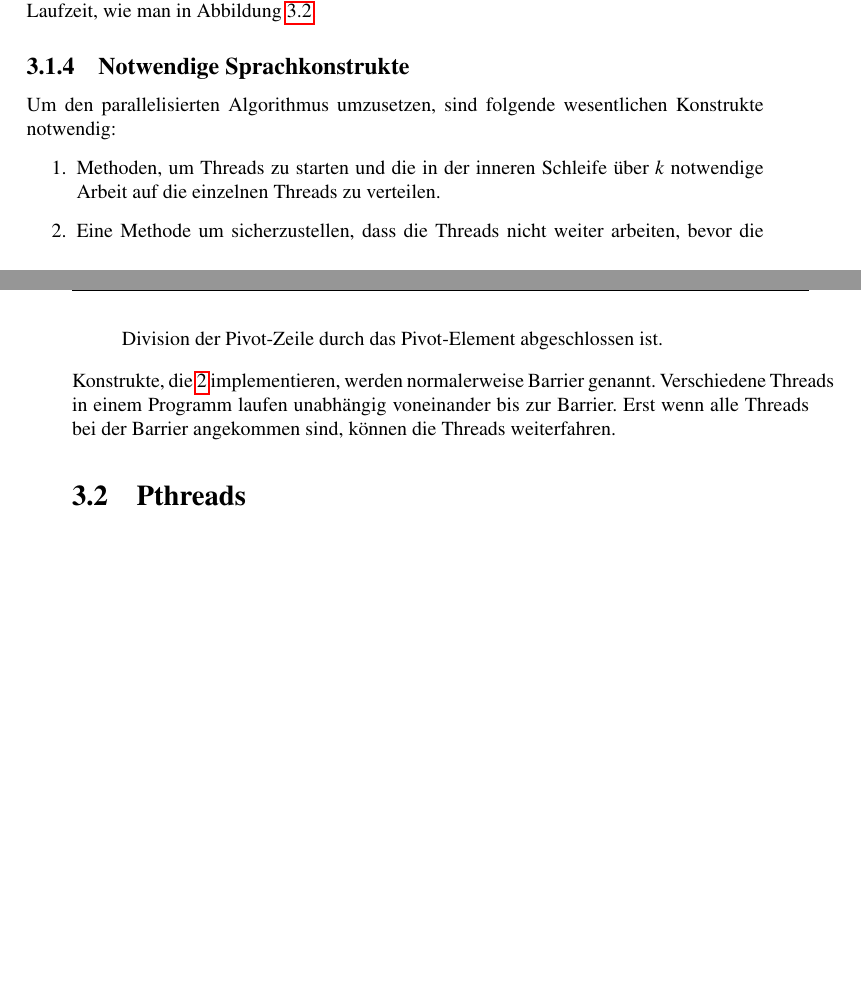
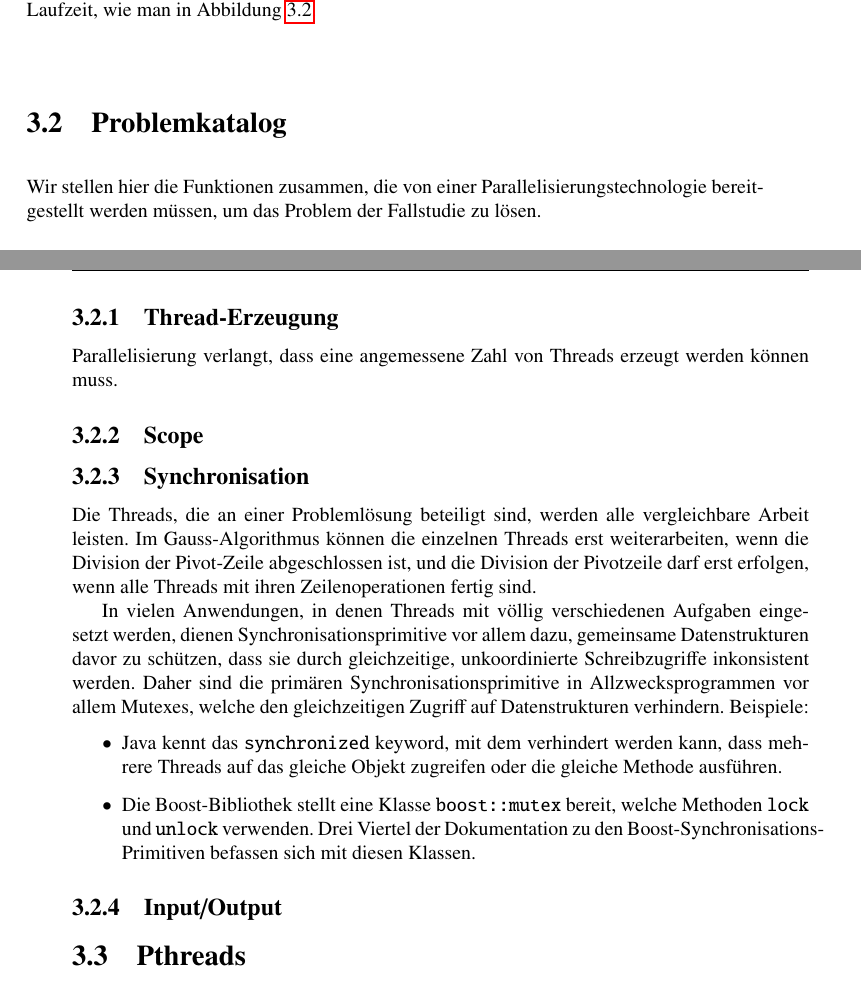
Before and after one commit to dbrgn/SeminarHPC, a LaTeX book (skript/skript.tex, which reads skript/sprachen.tex): two parts of pages 23 and 24 of 64, joined at a grey line, cut so that both start at the same text, the shorter picture padded with empty space. Compiled offline with pdfLaTeX.

Commit message:
update api discussion

```diff
--- a/skript/sprachen.tex
+++ b/skript/sprachen.tex
@@ -215,22 +215,62 @@ $n$ ist kein Unterschied feststellbar.
 Lineare Regression (rote Gerade) liefert den Exponenten $2.990$.
 \label{gauss-uni}}
 \end{figure}
-\subsection{Notwendige Sprachkonstrukte}
-Um den parallelisierten Algorithmus umzusetzen, sind folgende wesentlichen
-Konstrukte notwendig:
-\begin{enumerate}
-\item Methoden, um Threads zu starten und die in der inneren Schleife "uber
-$k$ notwendige Arbeit auf die einzelnen Threads zu verteilen.
-\item Eine Methode um sicherzustellen, dass die Threads nicht weiter
-arbeiten, bevor die Division der Pivot-Zeile durch das Pivot-Element
-abgeschlossen ist.
-\label{barrier}
-\end{enumerate}
-Konstrukte, die \ref{barrier} implementieren, werden normalerweise
-Barrier genannt.
-Verschiedene Threads in einem Programm laufen
-unabh"angig voneinander bis zur Barrier. Erst wenn alle Threads
-bei der Barrier angekommen sind, k"onnen die Threads weiterfahren.
+
+%\subsection{Notwendige Sprachkonstrukte}
+%Um den parallelisierten Algorithmus umzusetzen, sind folgende wesentlichen
+%Konstrukte notwendig:
+%\begin{enumerate}
+%\item Methoden, um Threads zu starten und die in der inneren Schleife "uber
+%$k$ notwendige Arbeit auf die einzelnen Threads zu verteilen.
+%\item Eine Methode um sicherzustellen, dass die Threads nicht weiter
+%arbeiten, bevor die Division der Pivot-Zeile durch das Pivot-Element
+%abgeschlossen ist.
+%\label{barrier}
+%\end{enumerate}
+%Konstrukte, die \ref{barrier} implementieren, werden normalerweise
+%Barrier genannt.
+%Verschiedene Threads in einem Programm laufen
+%unabh"angig voneinander bis zur Barrier. Erst wenn alle Threads
+%bei der Barrier angekommen sind, k"onnen die Threads weiterfahren.
+
+\section{Problemkatalog}
+Wir stellen hier die Funktionen zusammen, die von einer
+Parallelisierungstechnologie bereitgestellt werden m"ussen, um das Problem
+der Fallstudie zu l"osen.
+
+\subsection{Thread-Erzeugung}
+Parallelisierung verlangt, dass eine angemessene Zahl von Threads erzeugt
+werden k"onnen muss.
+
+
+\subsection{Scope}
+
+\subsection{Synchronisation}
+Die Threads, die an einer Probleml"osung beteiligt sind, werden alle
+vergleichbare Arbeit leisten.
+Im Gauss-Algorithmus k"onnen die einzelnen Threads erst weiterarbeiten,
+wenn die Division der Pivot-Zeile abgeschlossen ist, und die Division
+der Pivotzeile darf erst erfolgen,
+wenn alle Threads mit ihren Zeilenoperationen fertig sind.
+
+In vielen Anwendungen, in denen Threads mit v"ollig verschiedenen
+Aufgaben eingesetzt werden, dienen Synchronisationsprimitive vor allem
+dazu, gemeinsame Datenstrukturen davor zu sch"utzen, dass sie durch
+gleichzeitige, unkoordinierte Schreibzugriffe inkonsistent werden.
+Daher sind die prim"aren Synchronisationsprimitive in Allzwecksprogrammen
+vor allem Mutexes, welche den gleichzeitigen Zugriff auf Datenstrukturen
+verhindern. Beispiele:
+\begin{itemize}
+\item Java kennt das {\tt synchronized} keyword, mit dem verhindert werden
+kann, dass mehrere Threads auf das gleiche Objekt zugreifen
+oder die gleiche Methode ausf"uhren.
+\item Die Boost-Bibliothek stellt eine Klasse {\tt boost::mutex} bereit,
+welche Methoden {\tt lock} und {\tt unlock} verwenden.
+Drei Viertel der Dokumentation zu den Boost-Synchronisations-Primitiven
+befassen sich mit diesen Klassen.
+\end{itemize}
+
+\subsection{Input/Output}
 
 \section{Pthreads}
 \rhead{Pthreads}
```
